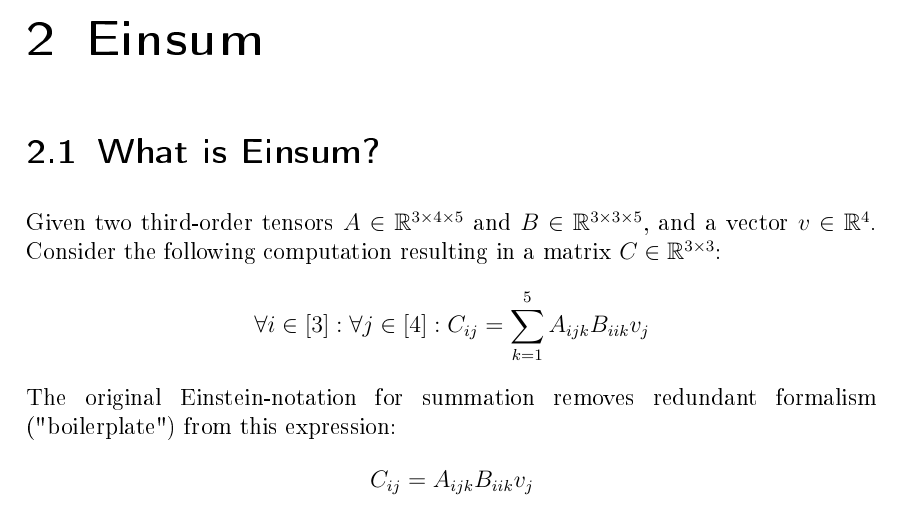
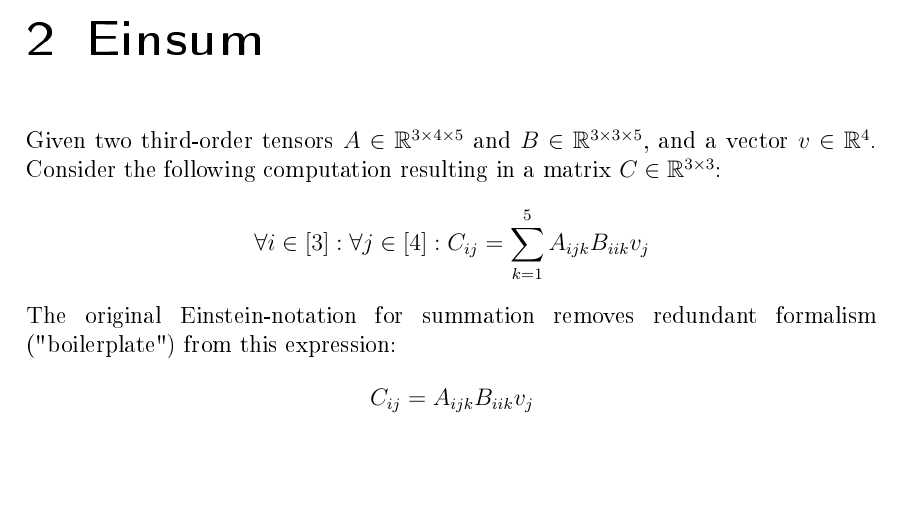
Before and after one commit to eichelb4rt/master_thesis, a LaTeX thesis (paper/thesis.tex, which reads paper/chapters/einsum/definition.tex): part of page 9 of 39, cut so that both start at the same text, the shorter picture padded with empty space. The pictures show the PDF file paper/thesis.pdf that the author committed with the source.

Commit message:
removed section what is einsum

```diff
--- a/paper/chapters/einsum/definition.tex
+++ b/paper/chapters/einsum/definition.tex
@@ -1,5 +1,3 @@
-\section{What is Einsum?}
-
 Given two third-order tensors $A \in \R^{3 \times 4 \times 5}$ and $B \in \R^{3 \times 3 \times 5}$, and a vector $v \in \R^4$.
 Consider the following computation resulting in a matrix $C \in \R^{3 \times 3}$:
 $$\forall i \in [3]: \forall j \in [4]: C_{ij} = \sum\limits_{k = 1}^{5} A_{ijk} B_{iik} v_j$$
```
Also changed, not shown: paper/chapters/nested/main.tex (+2 -0 lines), paper/thesis.pdf.
